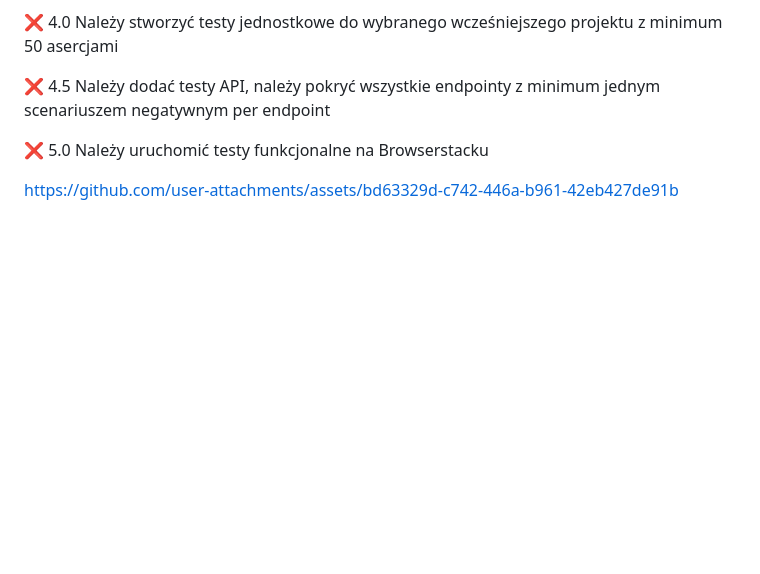
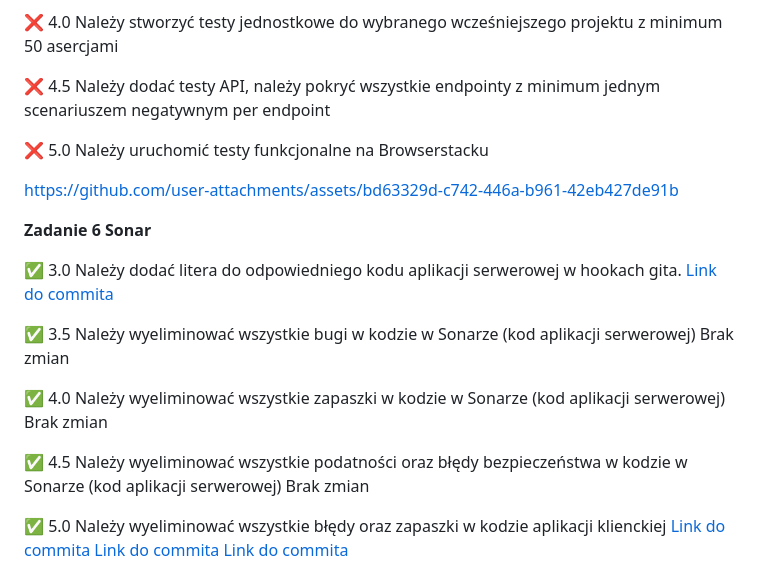
Before and after one commit to michalharasim/e-biznes-uj-class, a Markdown page: README.md, the part around the change printed below. Drawn GitHub-style; blank space fills up the shorter version.

```diff
--- a/README.md
+++ b/README.md
@@ -104,3 +104,18 @@ minimum jednym scenariuszem negatywnym per endpoint
 ❌ 5.0 Należy uruchomić testy funkcjonalne na Browserstacku
 
 https://github.com/user-attachments/assets/bd63329d-c742-446a-b961-42eb427de91b
+
+**Zadanie 6 Sonar**
+
+✅ 3.0 Należy dodać litera do odpowiedniego kodu aplikacji serwerowej w hookach gita. [Link do commita](https://github.com/michalharasim/e-biznes-uj-class/blob/main/zad6/pre-commit)
+
+✅ 3.5 Należy wyeliminować wszystkie bugi w kodzie w Sonarze (kod aplikacji serwerowej) Brak zmian
+
+✅ 4.0 Należy wyeliminować wszystkie zapaszki w kodzie w Sonarze (kod aplikacji serwerowej) Brak zmian
+
+✅ 4.5 Należy wyeliminować wszystkie podatności oraz błędy bezpieczeństwa w kodzie w Sonarze (kod aplikacji serwerowej) Brak zmian
+
+✅ 5.0 Należy wyeliminować wszystkie błędy oraz zapaszki w kodzie aplikacji klienckiej [Link do commita](https://github.com/michalharasim/e-biznes-uj-class/commit/3fc9e3e1f5fd106d62654244e92e00c3263f5801)
+[Link do commita](https://github.com/michalharasim/e-biznes-uj-class/commit/a313b1f254a1ca528ac7971fee1324923d2f8766)
+[Link do commita](https://github.com/michalharasim/e-biznes-uj-class/commit/70f35c206cd8d6cb1a21cbc38a82aabbec534e3c)
+
```
Also changed, not shown: other parts of README.md (+19 -0 lines).
